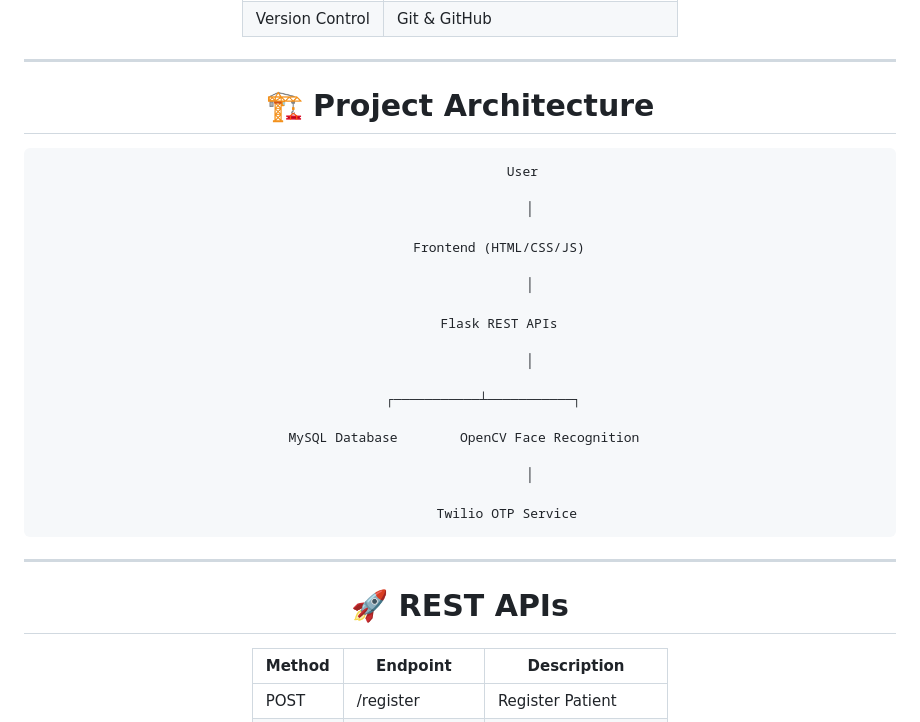
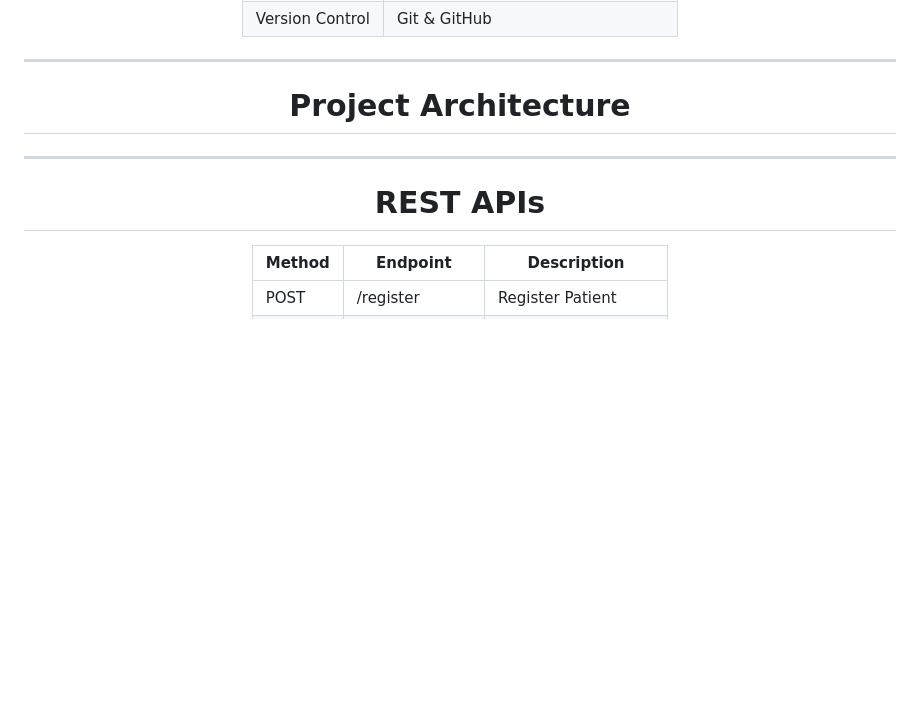
Before and after one commit to Upendra2313845/CareSync, a Markdown page: README.md, the part around one of its changes. Rendered like a GitHub page; blank space fills up the shorter version.

````diff
--- a/README.md
+++ b/README.md
@@ -106,33 +106,11 @@ Patients can register, verify their identity, book appointments, and manage thei
 
 ---
 
-# 🏗️ Project Architecture
-
-```
-                User
-
-                  │
-
-          Frontend (HTML/CSS/JS)
-
-                  │
-
-          Flask REST APIs
-
-                  │
-
-      ┌───────────┴───────────┐
-
- MySQL Database        OpenCV Face Recognition
-
-                  │
-
-            Twilio OTP Service
-```
+#  Project Architecture
 
 ---
 
-# 🚀 REST APIs
+#  REST APIs
 
 | Method | Endpoint | Description |
 |----------|----------------|--------------------------|
````
Also changed, not shown: other parts of README.md (+18 -65 lines).
